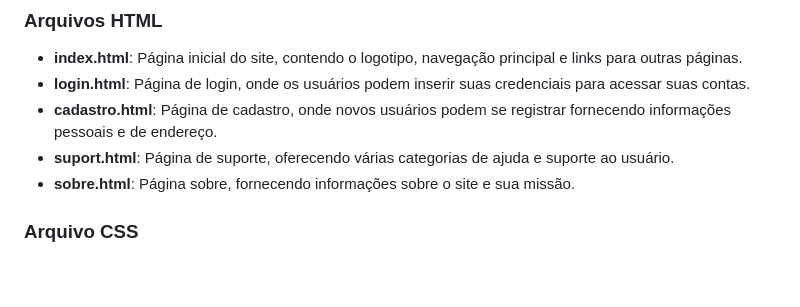
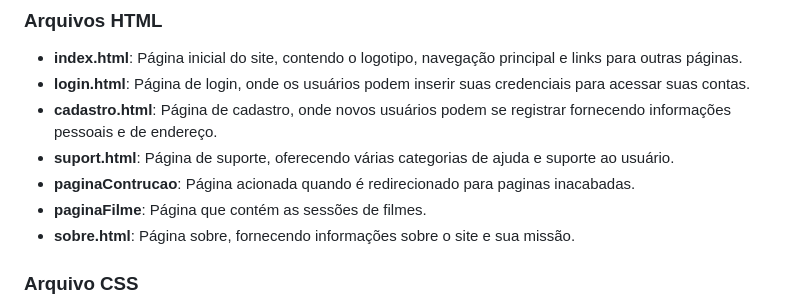
Before and after one commit to WedsonTavares/web-estacio, a Markdown page: README.md, the part around the change printed below. Drawn GitHub-style; blank space fills up the shorter version.

```diff
--- a/README.md
+++ b/README.md
@@ -15,6 +26,8 @@ CineQuest é um site que oferece uma plataforma para buscar e explorar filmes, a
 - **login.html**: Página de login, onde os usuários podem inserir suas credenciais para acessar suas contas.
 - **cadastro.html**: Página de cadastro, onde novos usuários podem se registrar fornecendo informações pessoais e de endereço.
 - **suport.html**: Página de suporte, oferecendo várias categorias de ajuda e suporte ao usuário.
+- **paginaContrucao**: Página acionada quando é redirecionado para paginas inacabadas.
+- **paginaFilme**: Página que contém as sessões de filmes.
 - **sobre.html**: Página sobre, fornecendo informações sobre o site e sua missão.
 
 ### Arquivo CSS
```
Also changed, not shown: other parts of README.md (+11 -0 lines).
